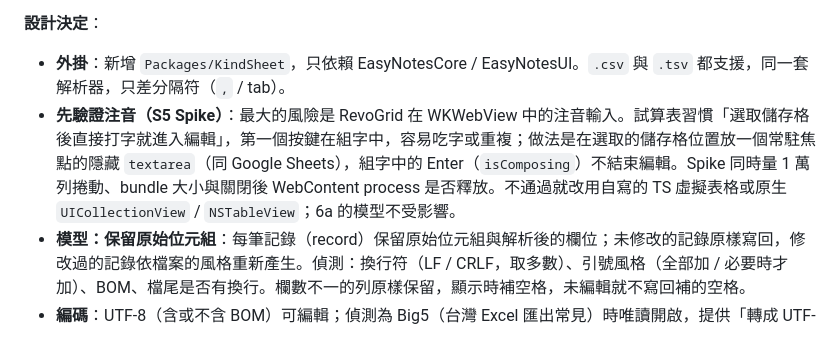
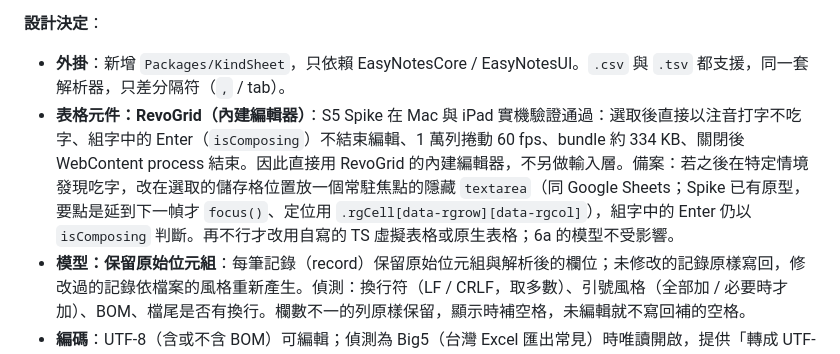
Before and after one commit to brian-huanggg/easy-notes, a Markdown page: docs/architecture/sheets.md, the part around the change. Rendered like a GitHub page.

Commit message:
docs: sheets.md use RevoGrid built-in editor after S5 Spike
Co-Authored-By: Claude Sonnet 5.5 <noreply@anthropic.com>

```diff
--- a/docs/architecture/sheets.md
+++ b/docs/architecture/sheets.md
@@ -7,7 +7,7 @@
 **設計決定**：
 
 - **外掛**：新增 `Packages/KindSheet`，只依賴 EasyNotesCore / EasyNotesUI。`.csv` 與 `.tsv` 都支援，同一套解析器，只差分隔符（`,` / tab）。
-- **先驗證注音（S5 Spike）**：最大的風險是 RevoGrid 在 WKWebView 中的注音輸入。試算表習慣「選取儲存格後直接打字就進入編輯」，第一個按鍵在組字中，容易吃字或重複；做法是在選取的儲存格位置放一個常駐焦點的隱藏 `textarea`（同 Google Sheets），組字中的 Enter（`isComposing`）不結束編輯。Spike 同時量 1 萬列捲動、bundle 大小與關閉後 WebContent process 是否釋放。不通過就改用自寫的 TS 虛擬表格或原生 `UICollectionView` / `NSTableView`；6a 的模型不受影響。
+- **表格元件：RevoGrid（內建編輯器）**：S5 Spike 在 Mac 與 iPad 實機驗證通過：選取後直接以注音打字不吃字、組字中的 Enter（`isComposing`）不結束編輯、1 萬列捲動 60 fps、bundle 約 334 KB、關閉後 WebContent process 結束。因此直接用 RevoGrid 的內建編輯器，不另做輸入層。備案：若之後在特定情境發現吃字，改在選取的儲存格位置放一個常駐焦點的隱藏 `textarea`（同 Google Sheets；Spike 已有原型，要點是延到下一幀才 `focus()`、定位用 `.rgCell[data-rgrow][data-rgcol]`），組字中的 Enter 仍以 `isComposing` 判斷。再不行才改用自寫的 TS 虛擬表格或原生表格；6a 的模型不受影響。
 - **模型：保留原始位元組**：每筆記錄（record）保留原始位元組與解析後的欄位；未修改的記錄原樣寫回，修改過的記錄依檔案的風格重新產生。偵測：換行符（LF / CRLF，取多數）、引號風格（全部加 / 必要時才加）、BOM、檔尾是否有換行。欄數不一的列原樣保留，顯示時補空格，未編輯就不寫回補的空格。
 - **編碼**：UTF-8（含或不含 BOM）可編輯；偵測為 Big5（台灣 Excel 匯出常見）時唯讀開啟，提供「轉成 UTF-8」。
 - **索引**：標題 = 檔名；`plainText` = 儲存格內容（設上限，避免巨大檔案拖慢 FTS）；摘要「CSV · 86 列 · 5 欄」；儲存格中的 `[[連結]]` 收進 `links`，`renameLinks` 一併更新。
```
